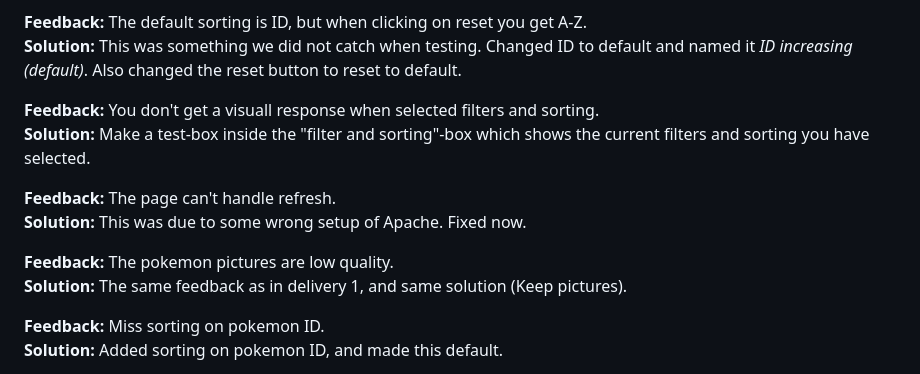
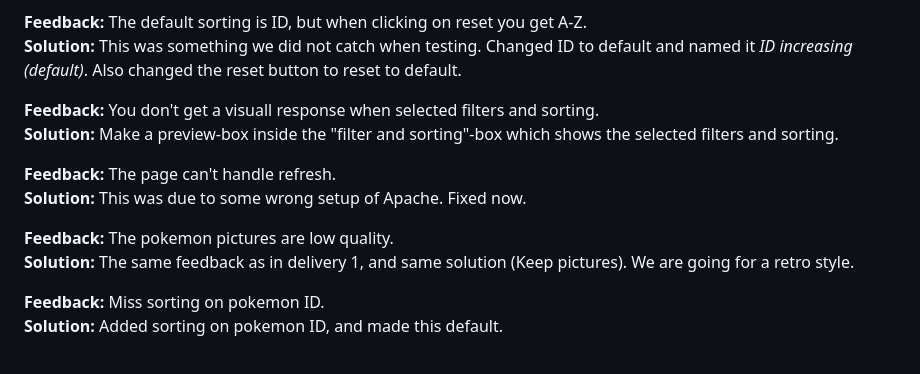
Before and after one commit to oskarnesheim/WebDev_project2, a Markdown page: Docs/Feedback.md, the part around the change. Rendered like a GitHub page.

Commit message:
docs #56 small adjustment to feedback/improvements

```diff
--- a/Docs/Feedback.md
+++ b/Docs/Feedback.md
@@ -41,13 +41,13 @@ _In this delivery we also got feedback from 7 groups. Most of the feedback were
 **Solution:** This was something we did not catch when testing. Changed ID to default and named it _ID increasing (default)_. Also changed the reset button to reset to default.
 
 **Feedback:** You don't get a visuall response when selected filters and sorting.<br>
-**Solution:** Make a test-box inside the "filter and sorting"-box which shows the current filters and sorting you have selected.
+**Solution:** Make a preview-box inside the "filter and sorting"-box which shows the selected filters and sorting.
 
 **Feedback:** The page can't handle refresh.<br>
 **Solution:** This was due to some wrong setup of Apache. Fixed now.
 
 **Feedback:** The pokemon pictures are low quality.<br>
-**Solution:** The same feedback as in delivery 1, and same solution (Keep pictures).
+**Solution:** The same feedback as in delivery 1, and same solution (Keep pictures). We are going for a retro style.
 
 **Feedback:** Miss sorting on pokemon ID.<br>
 **Solution:** Added sorting on pokemon ID, and made this default.
```
